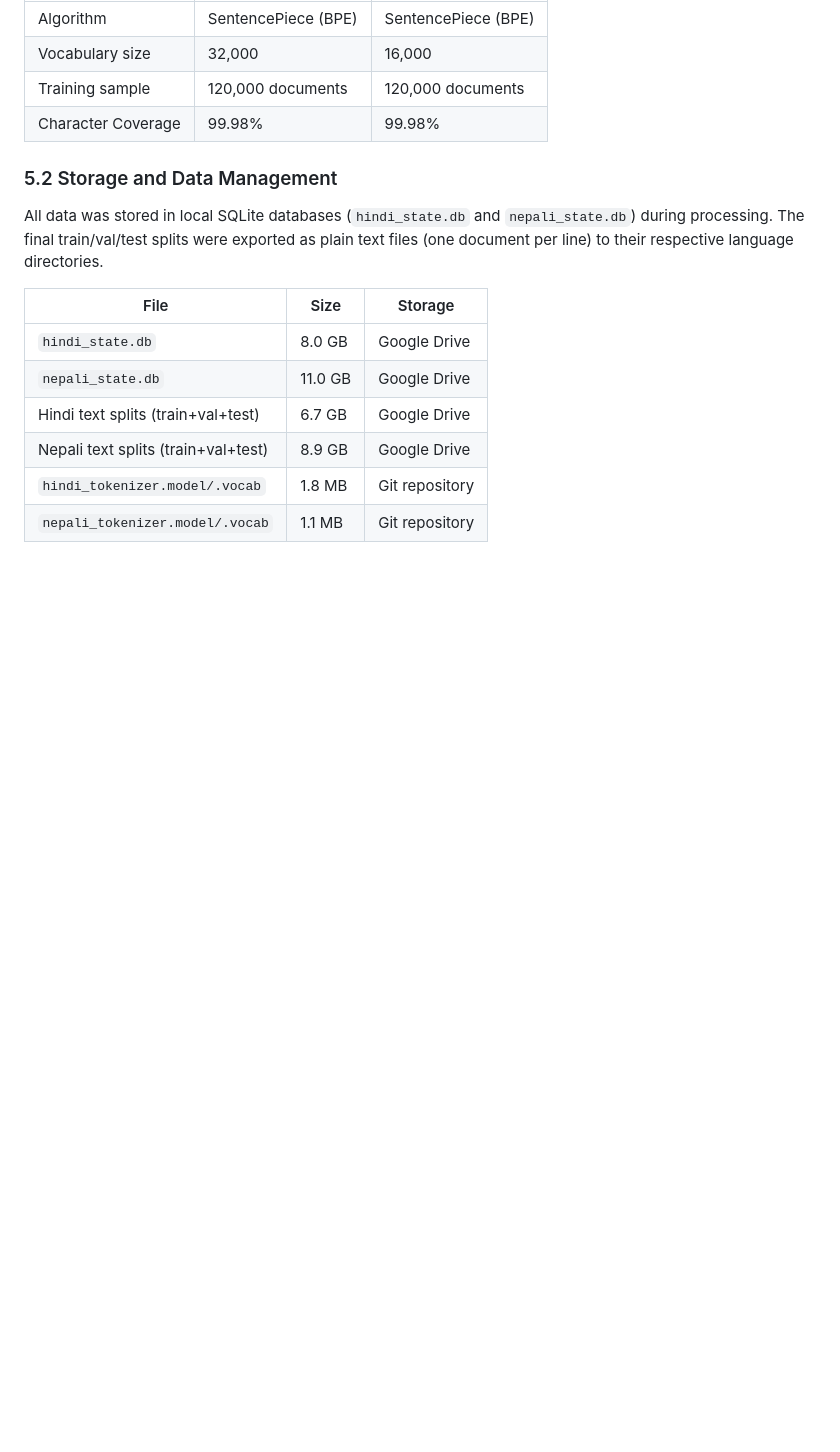
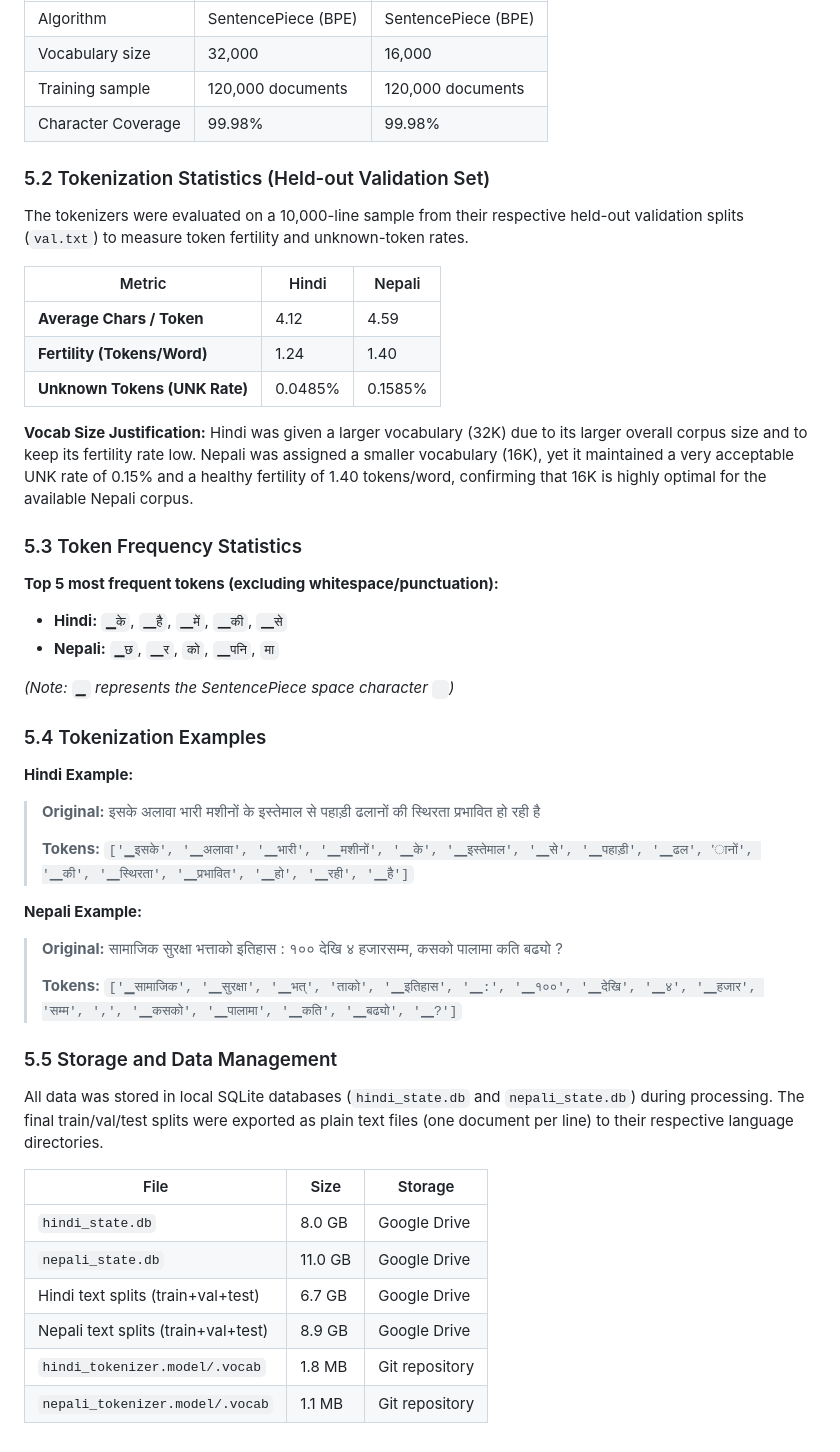
Before and after one commit to Rajkjain03/monolingual-transformers, a Markdown page: report/phase1_report.md, the part around one of its changes. GitHub-like rendering; blank space fills up the shorter version.

```diff
--- a/report/phase1_report.md
+++ b/report/phase1_report.md
@@ -99,7 +104,40 @@ The train split exceeds the ~500M training token target perfectly for both langu
 | Training sample | 120,000 documents | 120,000 documents |
 | Character Coverage | 99.98% | 99.98% |
 
-### 5.2 Storage and Data Management
+### 5.2 Tokenization Statistics (Held-out Validation Set)
+
+The tokenizers were evaluated on a 10,000-line sample from their respective held-out validation splits (`val.txt`) to measure token fertility and unknown-token rates.
+
+| Metric | Hindi | Nepali |
+|--------|-------|--------|
+| **Average Chars / Token** | 4.12 | 4.59 |
+| **Fertility (Tokens/Word)** | 1.24 | 1.40 |
+| **Unknown Tokens (UNK Rate)** | 0.0485% | 0.1585% |
+
+**Vocab Size Justification:**
+Hindi was given a larger vocabulary (32K) due to its larger overall corpus size and to keep its fertility rate low. Nepali was assigned a smaller vocabulary (16K), yet it maintained a very acceptable UNK rate of 0.15% and a healthy fertility of 1.40 tokens/word, confirming that 16K is highly optimal for the available Nepali corpus.
+
+### 5.3 Token Frequency Statistics
+
+**Top 5 most frequent tokens (excluding whitespace/punctuation):**
+- **Hindi:** `▁के`, `▁है`, `▁में`, `▁की`, `▁से`
+- **Nepali:** `▁छ`, `▁र`, `को`, `▁पनि`, `मा`
+
+*(Note: `▁` represents the SentencePiece space character ` `)*
+
+### 5.4 Tokenization Examples
+
+**Hindi Example:**
+> **Original:** इसके अलावा भारी मशीनों के इस्तेमाल से पहाड़ी ढलानों की स्थिरता प्रभावित हो रही है
+>
+> **Tokens:** `['▁इसके', '▁अलावा', '▁भारी', '▁मशीनों', '▁के', '▁इस्तेमाल', '▁से', '▁पहाड़ी', '▁ढल', 'ानों', '▁की', '▁स्थिरता', '▁प्रभावित', '▁हो', '▁रही', '▁है']`
+
+**Nepali Example:**
+> **Original:** सामाजिक सुरक्षा भत्ताको इतिहास : १०० देखि ४ हजारसम्म, कसको पालामा कति बढ्यो ?
+>
+> **Tokens:** `['▁सामाजिक', '▁सुरक्षा', '▁भत्', 'ताको', '▁इतिहास', '▁:', '▁१००', '▁देखि', '▁४', '▁हजार', 'सम्म', ',', '▁कसको', '▁पालामा', '▁कति', '▁बढ्यो', '▁?']`
+
+### 5.5 Storage and Data Management
 
 All data was stored in local SQLite databases (`hindi_state.db` and `nepali_state.db`) during processing. The final train/val/test splits were exported as plain text files (one document per line) to their respective language directories.
 
```
Also changed, not shown: other parts of report/phase1_report.md (+7 -2 lines), README.md (+5 -0 lines).
